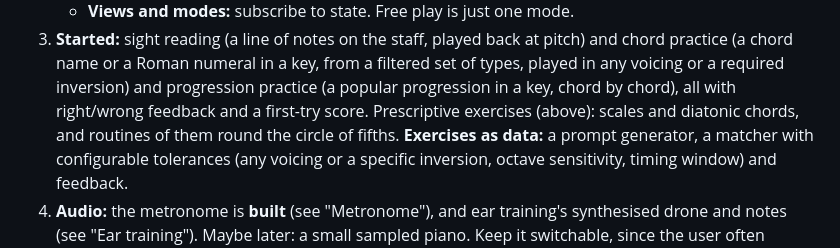
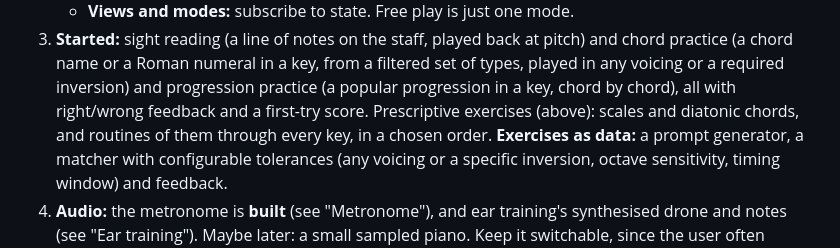
Before and after one commit to Scott8440/chord-viewer, a Markdown page: CLAUDE.md, the part around the change. Rendered like a GitHub page.

Commit message:
CLAUDE.md: routines go through the keys in a chosen order
Co-Authored-By: Claude Opus 5.5 <noreply@anthropic.com>
Claude-Session: https://claude.ai/code/session_01QGKA1YsTWpBgNm2GTGKqBQ

```diff
--- a/CLAUDE.md
+++ b/CLAUDE.md
@@ -545,7 +545,7 @@ Everything practised is recorded, and the **Progress** page charts it.
 3. **Started:** sight reading (a line of notes on the staff, played back at pitch) and chord practice (a chord name or a Roman
    numeral in a key, from a filtered set of types, played in any voicing or a required inversion) and progression
    practice (a popular progression in a key, chord by chord), all with right/wrong feedback and a first-try score.
-   Prescriptive exercises (above): scales and diatonic chords, and routines of them round the circle of fifths.
+   Prescriptive exercises (above): scales and diatonic chords, and routines of them through every key, in a chosen order.
    **Exercises as data:** a prompt generator, a matcher with configurable tolerances (any voicing or a specific
    inversion, octave sensitivity, timing window) and feedback.
 4. **Audio:** the metronome is **built** (see "Metronome"), and ear training's synthesised drone and notes (see
```
